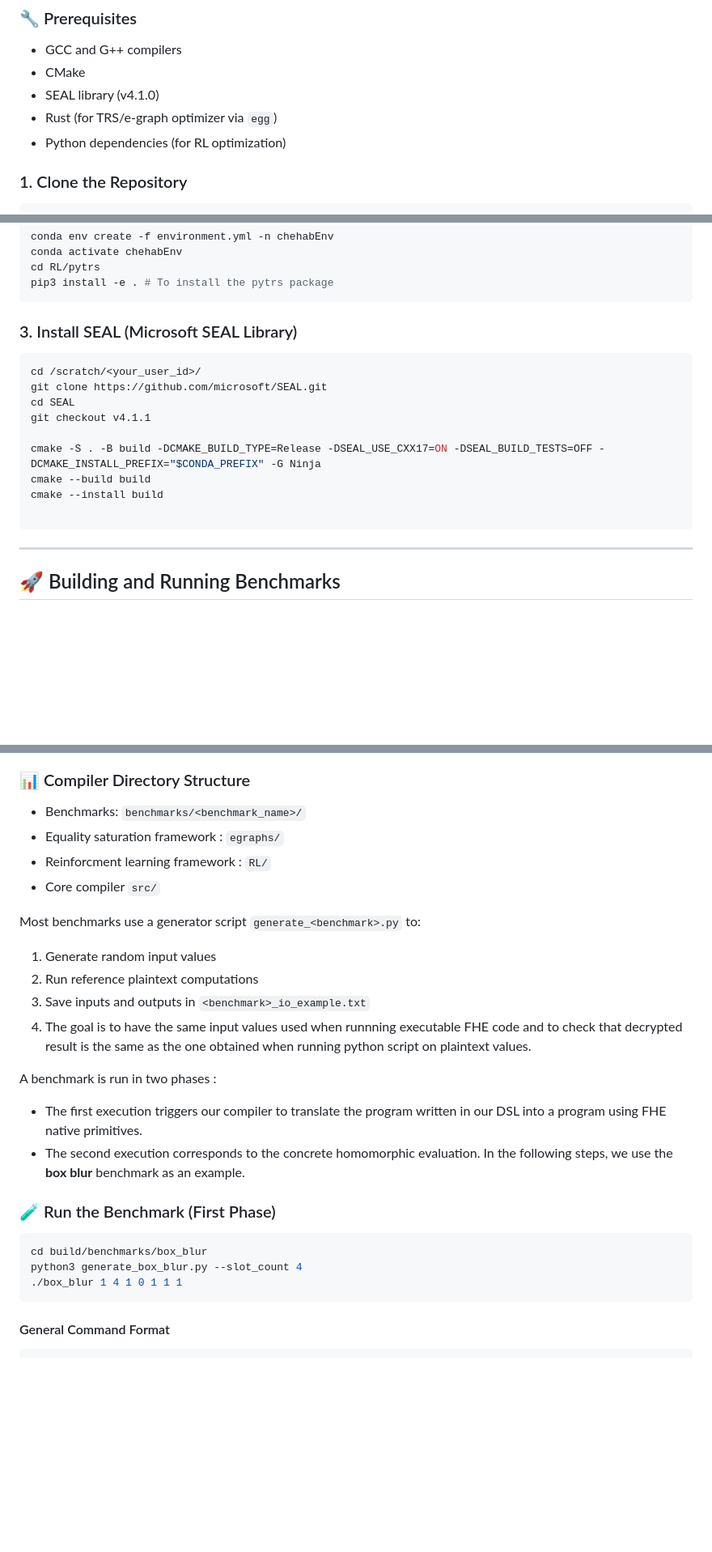
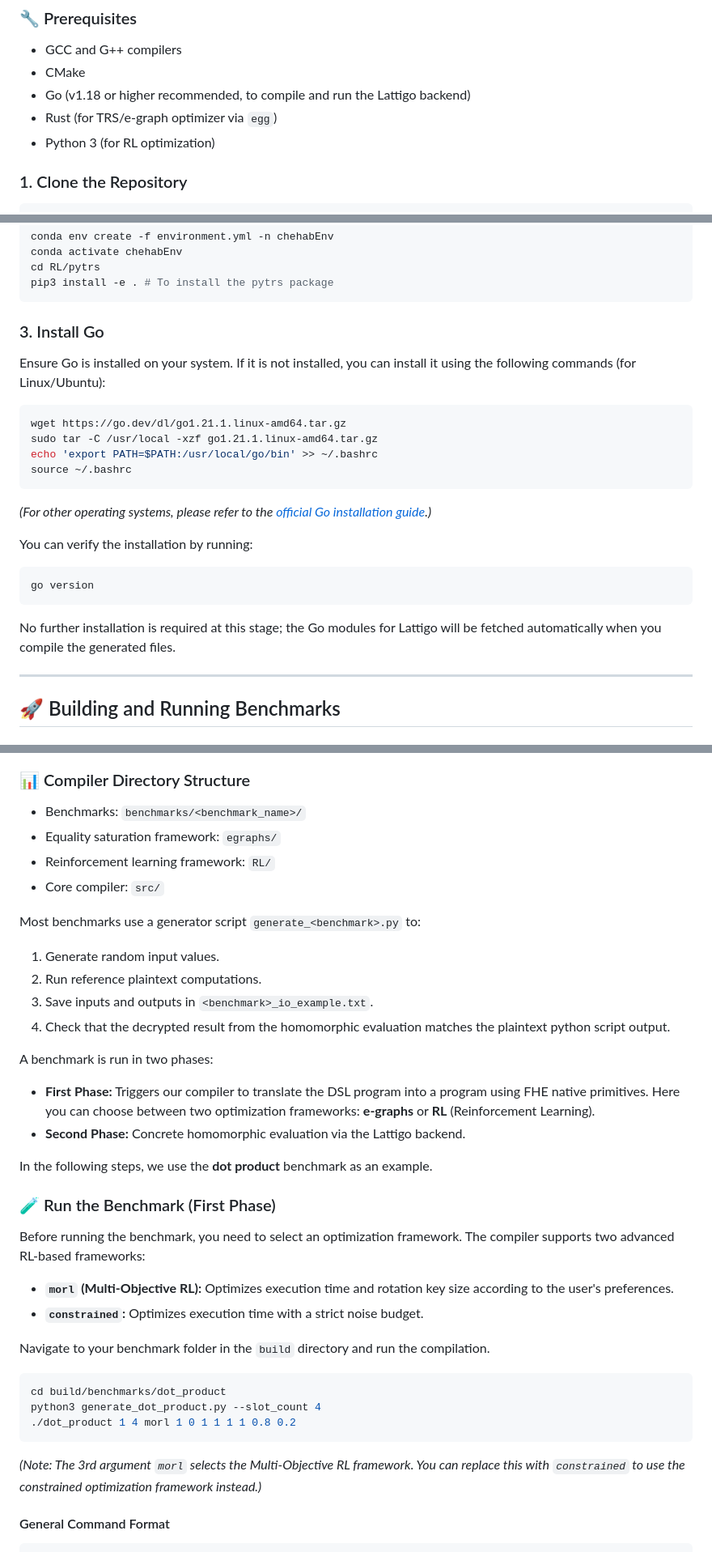
Before and after one commit to mounirmelzi/chehab, a Markdown page: README.md, 3 parts joined by grey strips. Shown at 81% size. Drawn GitHub-style; blank space fills up the shorter version.

Commit message:
Update README file (only for Lattigo)

````diff
--- a/README.md
+++ b/README.md
@@ -51,9 +50,9 @@ void example()
 
 - GCC and G++ compilers
 - CMake
-- SEAL library (v4.1.0)
+- Go (v1.18 or higher recommended, to compile and run the Lattigo backend)
 - Rust (for TRS/e-graph optimizer via `egg`)
-- Python dependencies (for RL optimization)
+- Python 3 (for RL optimization)
 
 ### 1. Clone the Repository
 
@@ -74,19 +73,23 @@ cd RL/pytrs
 pip3 install -e . # To install the pytrs package
 ```
 
-### 3. Install SEAL (Microsoft SEAL Library)
+### 3. Install Go
+
+Ensure Go is installed on your system. If it is not installed, you can install it using the following commands (for Linux/Ubuntu):
 
 ```bash
-cd /scratch/<your_user_id>/
-git clone https://github.com/microsoft/SEAL.git
-cd SEAL
-git checkout v4.1.1
+wget https://go.dev/dl/go1.21.1.linux-amd64.tar.gz
+sudo tar -C /usr/local -xzf go1.21.1.linux-amd64.tar.gz
+echo 'export PATH=$PATH:/usr/local/go/bin' >> ~/.bashrc
+source ~/.bashrc
+```
+*(For other operating systems, please refer to the [official Go installation guide](https://go.dev/doc/install).)*
 
-cmake -S . -B build -DCMAKE_BUILD_TYPE=Release -DSEAL_USE_CXX17=ON -DSEAL_BUILD_TESTS=OFF -DCMAKE_INSTALL_PREFIX="$CONDA_PREFIX" -G Ninja
-cmake --build build
-cmake --install build
-
+You can verify the installation by running:
+```bash
+go version
 ```
+No further installation is required at this stage; the Go modules for Lattigo will be fetched automatically when you compile the generated files.
 
 ---
 
@@ -104,27 +107,37 @@ make
 ### 📊 Compiler Directory Structure
 
 - Benchmarks: `benchmarks/<benchmark_name>/`
-- Equality saturation framework : `egraphs/`
-- Reinforcment learning framework : `RL/`
-- Core compiler `src/`
+- Equality saturation framework: `egraphs/`
+- Reinforcement learning framework: `RL/`
+- Core compiler: `src/`
 
 Most benchmarks use a generator script `generate_<benchmark>.py` to:
-1. Generate random input values
-2. Run reference plaintext computations
-3. Save inputs and outputs in `<benchmark>_io_example.txt`
-4. The goal is to have the same input values used when runnning executable FHE code and to check that decrypted result is the same as the one obtained when running python script on plaintext values.
+1. Generate random input values.
+2. Run reference plaintext computations.
+3. Save inputs and outputs in `<benchmark>_io_example.txt`.
+4. Check that the decrypted result from the homomorphic evaluation matches the plaintext python script output.
 
-A benchmark is run in two phases :
-- The first execution triggers our compiler to translate the program written in our DSL into a program using FHE native primitives.
-- The second execution corresponds to the concrete homomorphic evaluation. In the following steps, we use the **box blur** benchmark as an example.
+A benchmark is run in two phases:
+- **First Phase:** Triggers our compiler to translate the DSL program into a program using FHE native primitives. Here you can choose between two optimization frameworks: **e-graphs** or **RL** (Reinforcement Learning).
+- **Second Phase:** Concrete homomorphic evaluation via the Lattigo backend.
+
+In the following steps, we use the **dot product** benchmark as an example.
 
 ### 🧪 Run the Benchmark (First Phase)
 
+Before running the benchmark, you need to select an optimization framework. The compiler supports two advanced RL-based frameworks:
+- **`morl` (Multi-Objective RL):** Optimizes execution time and rotation key size according to the user's preferences.
+- **`constrained`:** Optimizes execution time with a strict noise budget.
+
+Navigate to your benchmark folder in the `build` directory and run the compilation.
+
 ```bash
-cd build/benchmarks/box_blur
-python3 generate_box_blur.py --slot_count 4
-./box_blur 1 4 1 0 1 1 1
+cd build/benchmarks/dot_product
+python3 generate_dot_product.py --slot_count 4
+./dot_product 1 4 morl 1 0 1 1 1 1 0.8 0.2
 ```
+
+*(Note: The 3rd argument `morl` selects the Multi-Objective RL framework. You can replace this with `constrained` to use the constrained optimization framework instead.)*
 
 #### General Command Format
 
````
Also changed, not shown: other parts of README.md (+29 -18 lines), walkthrough.md (deleted, +0 -18 lines).
